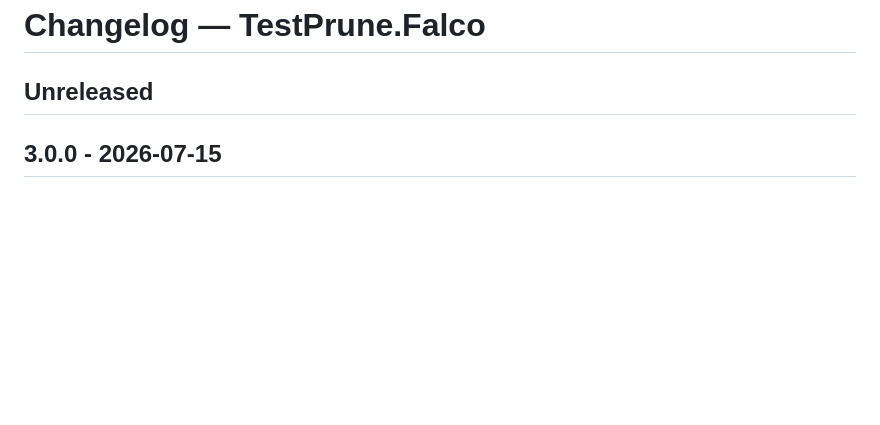
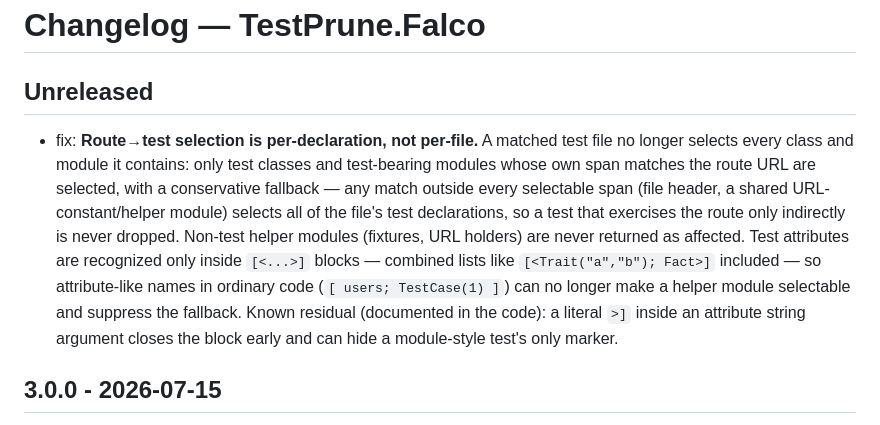
Before and after one commit to michaelglass/TestPrune, a Markdown page: src/TestPrune.Falco/CHANGELOG.md, the part around the change. Rendered like a GitHub page; blank space fills up the shorter version.

Commit message:
docs: changelog entries for the tracked issue (falco per-declaration selection) + the tracked issue (bounded waits)

```diff
--- a/src/TestPrune.Falco/CHANGELOG.md
+++ b/src/TestPrune.Falco/CHANGELOG.md
@@ -1,6 +1,20 @@
 # Changelog — TestPrune.Falco
 
 ## Unreleased
+
+- fix: **Route→test selection is per-declaration, not per-file.** A
+  matched test file no longer selects every class and module it contains: only test
+  classes and test-bearing modules whose own span matches the route URL are selected,
+  with a conservative fallback — any match outside every selectable span (file header,
+  a shared URL-constant/helper module) selects all of the file's test declarations, so
+  a test that exercises the route only indirectly is never dropped. Non-test helper
+  modules (fixtures, URL holders) are never returned as affected. Test attributes are
+  recognized only inside `[<...>]` blocks — combined lists like
+  `[<Trait("a","b"); Fact>]` included — so attribute-like names in ordinary code
+  (`[ users; TestCase(1) ]`) can no longer make a helper module selectable and
+  suppress the fallback. Known residual (documented in the code): a literal `>]`
+  inside an attribute string argument closes the block early and can hide a
+  module-style test's only marker.
 
 ## 3.0.0 - 2026-07-15
 
```
Also changed, not shown: src/TestPrune.Core/CHANGELOG.md (+6 -0 lines), src/TestPrune/CHANGELOG.md (+5 -0 lines).
